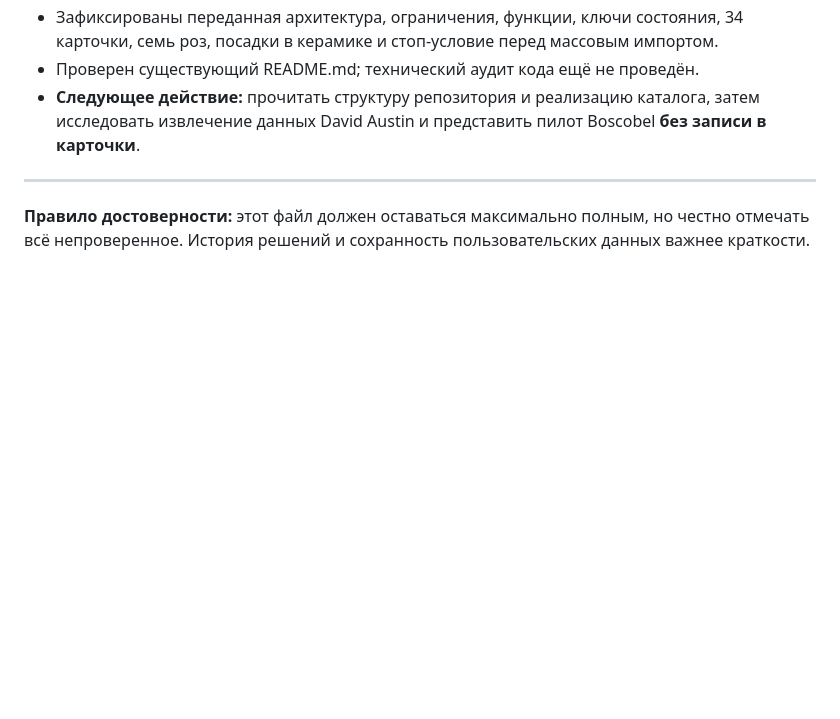
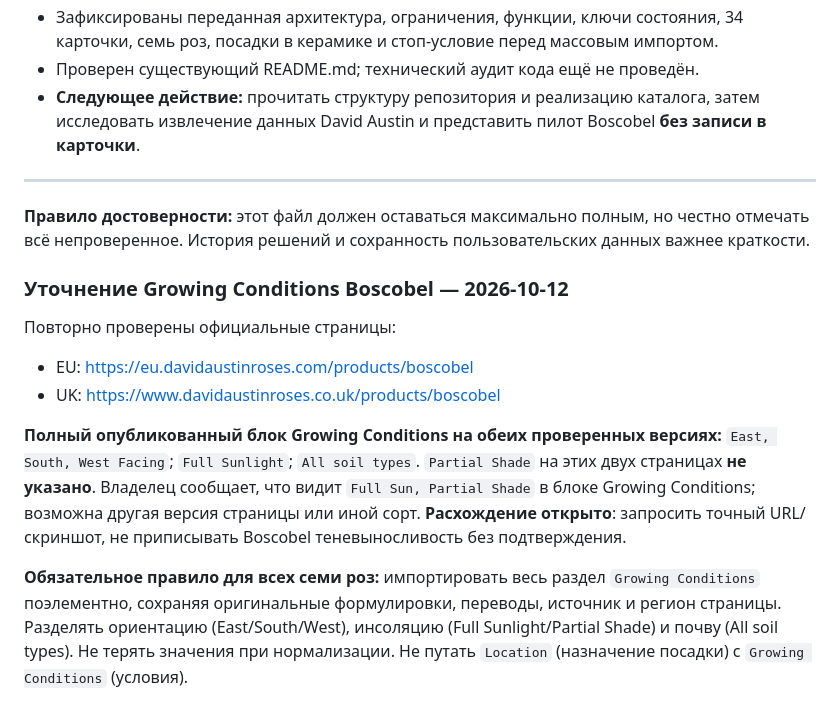
Before and after one commit to AlyonaMarozik/aniolalola, a Markdown page: docs/PROJECT-PASSPORT.md, the part around the change. GitHub-like rendering; blank space fills up the shorter version.

Commit message:
docs: clarify complete Boscobel growing conditions and regional verification

```diff
--- a/docs/PROJECT-PASSPORT.md
+++ b/docs/PROJECT-PASSPORT.md
@@ -190,3 +190,14 @@
 
 ---
 **Правило достоверности:** этот файл должен оставаться максимально полным, но честно отмечать всё непроверенное. История решений и сохранность пользовательских данных важнее краткости.
+
+
+### Уточнение Growing Conditions Boscobel — 2026-10-12
+
+Повторно проверены официальные страницы:
+- EU: https://eu.davidaustinroses.com/products/boscobel
+- UK: https://www.davidaustinroses.co.uk/products/boscobel
+
+**Полный опубликованный блок Growing Conditions на обеих проверенных версиях:** `East, South, West Facing`; `Full Sunlight`; `All soil types`. `Partial Shade` на этих двух страницах **не указано**. Владелец сообщает, что видит `Full Sun, Partial Shade` в блоке Growing Conditions; возможна другая версия страницы или иной сорт. **Расхождение открыто**: запросить точный URL/скриншот, не приписывать Boscobel теневыносливость без подтверждения.
+
+**Обязательное правило для всех семи роз:** импортировать весь раздел `Growing Conditions` поэлементно, сохраняя оригинальные формулировки, переводы, источник и регион страницы. Разделять ориентацию (East/South/West), инсоляцию (Full Sunlight/Partial Shade) и почву (All soil types). Не терять значения при нормализации. Не путать `Location` (назначение посадки) с `Growing Conditions` (условия).
```
